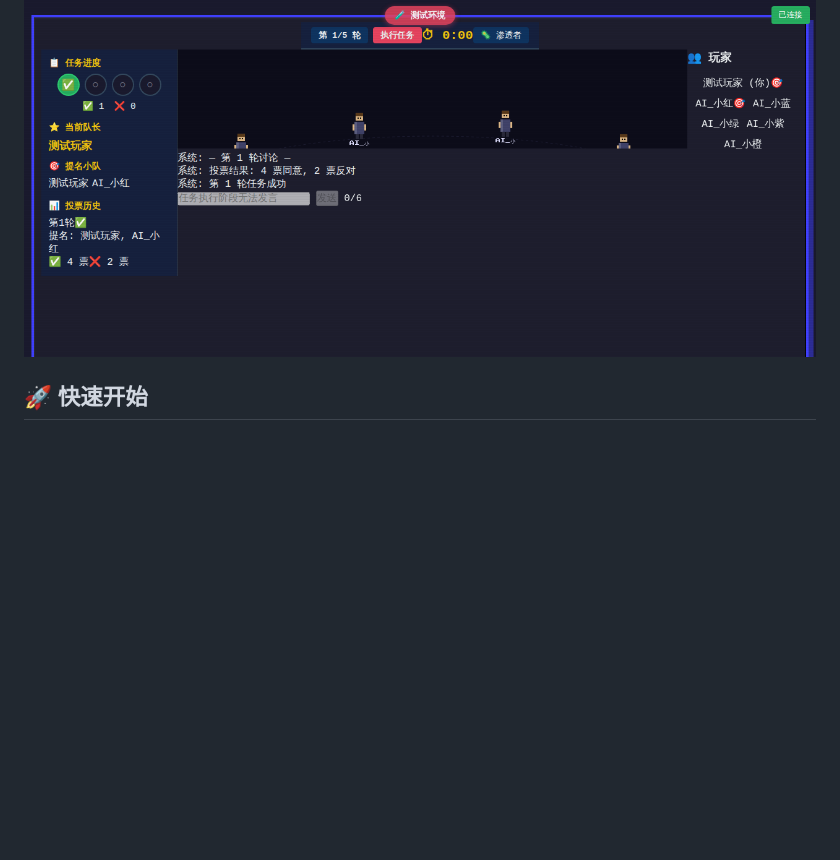
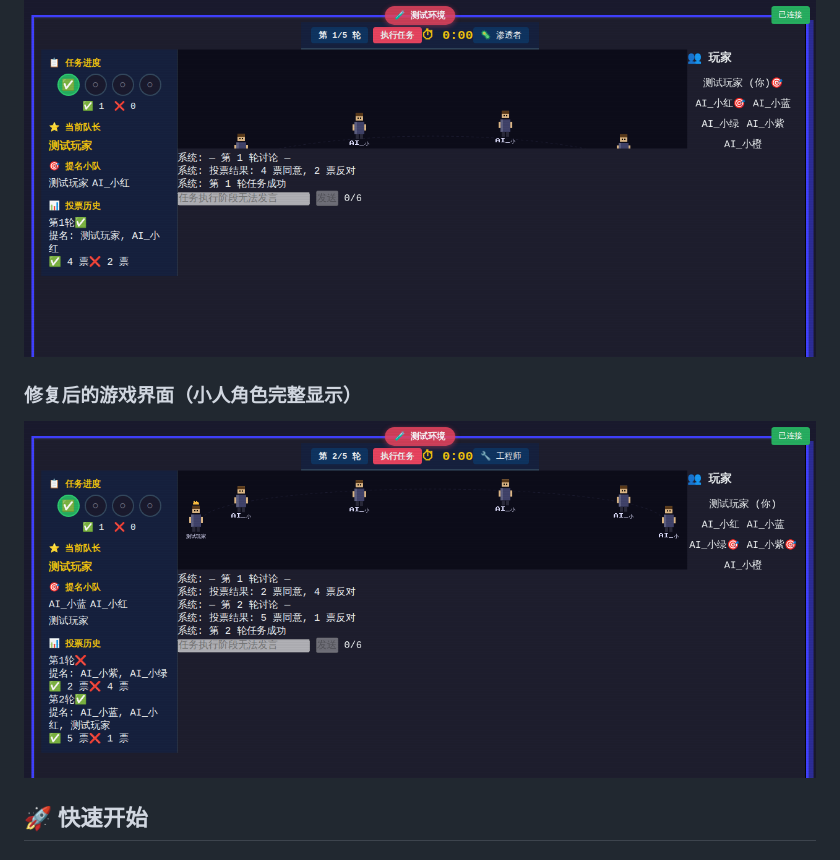
Before and after one commit to xiongzheX/whoisAi, a Markdown page: README.md, the part around the change. GitHub-like rendering; blank space fills up the shorter version.

Commit message:
docs: 更新README，添加修复后的游戏截图
添加内容：
- 修复后的游戏界面截图（小人角色完整显示）
- 展示Canvas渲染修复效果

```diff
--- a/README.md
+++ b/README.md
@@ -28,6 +28,9 @@
 
 ### 游戏界面
 ![游戏界面](screenshots/game-screen.png)
+
+### 修复后的游戏界面（小人角色完整显示）
+![修复后的游戏界面](screenshots/game-screen-fixed.png)
 
 ## 🚀 快速开始
 
```
